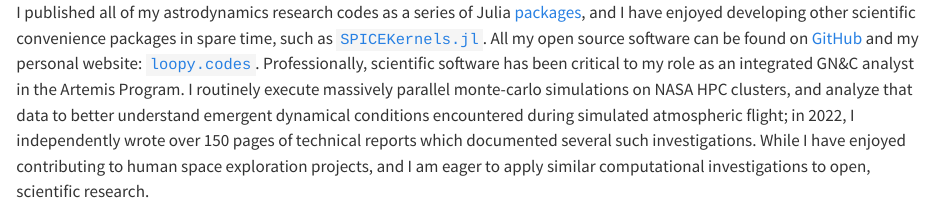
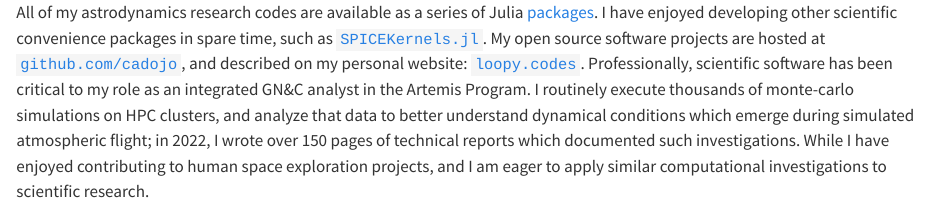
Before and after one commit to cadojo/phd-applications, a Quarto document (_src/scientific-computing.qmd): the page in a window 1100 px wide, from its top. Rendered offline with R 4.5, knitr and Pandoc in place of Quarto, with nearby package versions.

Commit message:
Minor tweaks

```diff
--- a/_src/scientific-computing.qmd
+++ b/_src/scientific-computing.qmd
@@ -1,15 +1,16 @@
-I published all of my astrodynamics research codes as a series of Julia
-[packages](https://github.com/cadojo/GeneralAstrodynamics.jl), and I have
+All of my astrodynamics research codes are available as a series of Julia
+[packages](https://github.com/cadojo/GeneralAstrodynamics.jl). I have
 enjoyed developing other scientific convenience packages in spare time, such
 as [`SPICEKernels.jl`](https://github.com/cadojo/SPICEKernels.jl).
-All my open source software can be found on [GitHub](https://github.com/cadojo) and
-my personal website: [`loopy.codes`](https://loopy.codes/packages).
+My open source software projects are hosted at
+[`github.com/cadojo`](https://github.com/cadojo),
+and described on my personal website: [`loopy.codes`](https://loopy.codes/packages).
 Professionally, scientific software has been critical
 to my role as an integrated GN&C analyst in the Artemis Program.
-I routinely execute massively parallel monte-carlo simulations on NASA
-HPC clusters, and analyze that data to better understand emergent dynamical
-conditions encountered during simulated atmospheric flight; in 2022, I
-independently wrote over 150 pages of technical reports which documented
-several such investigations. While I have enjoyed contributing to human
+I routinely execute thousands of monte-carlo simulations on
+HPC clusters, and analyze that data to better understand dynamical conditions
+which emerge during simulated atmospheric flight; in 2022, I
+wrote over 150 pages of technical reports which documented
+such investigations. While I have enjoyed contributing to human
 space exploration projects, and I am eager to apply similar computational
-investigations to open, scientific research.
+investigations to scientific research.
```
Also changed, not shown: _src/research-experience.qmd (+1 -1 lines), letters/mit/statement-of-purpose/index.qmd (+2 -2 lines).
